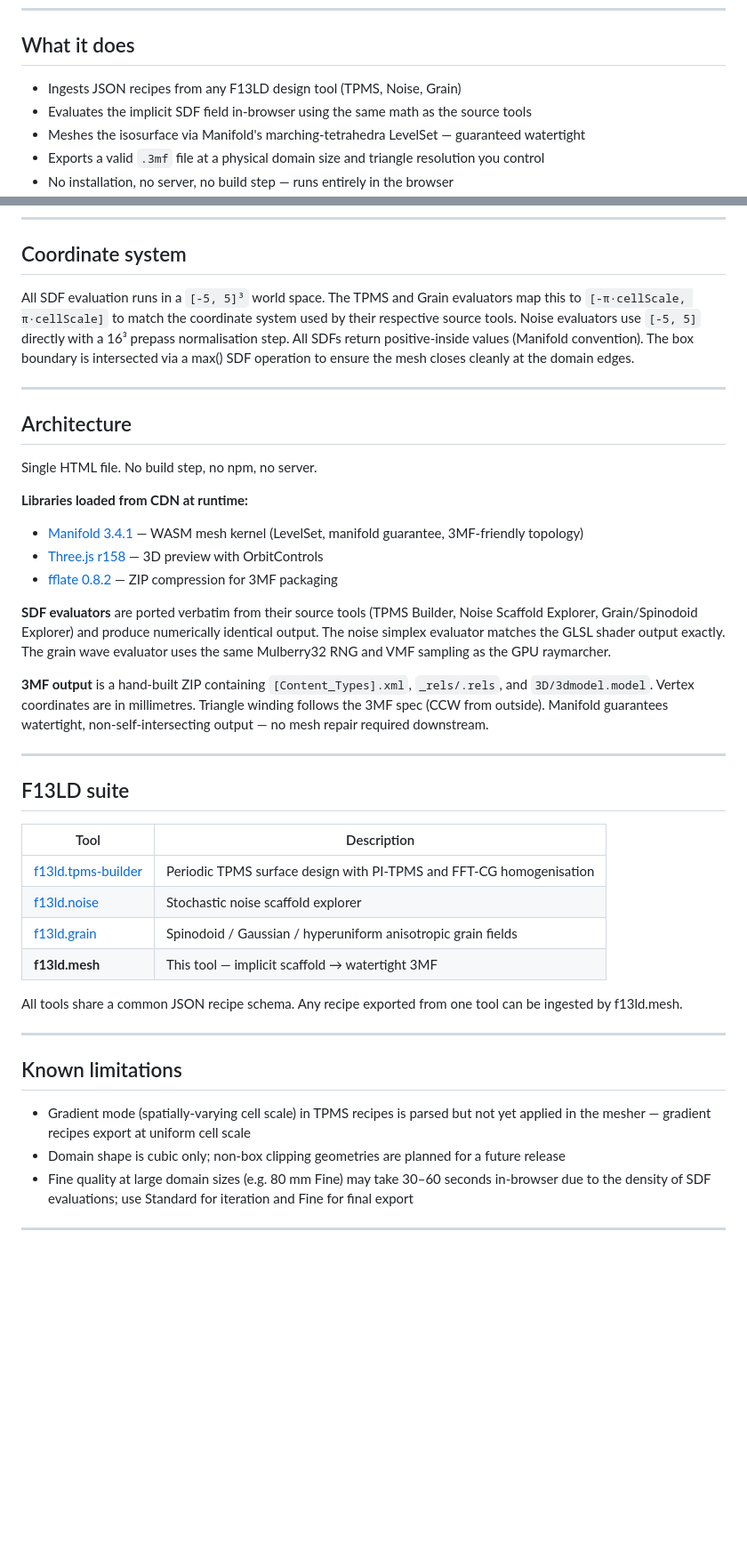
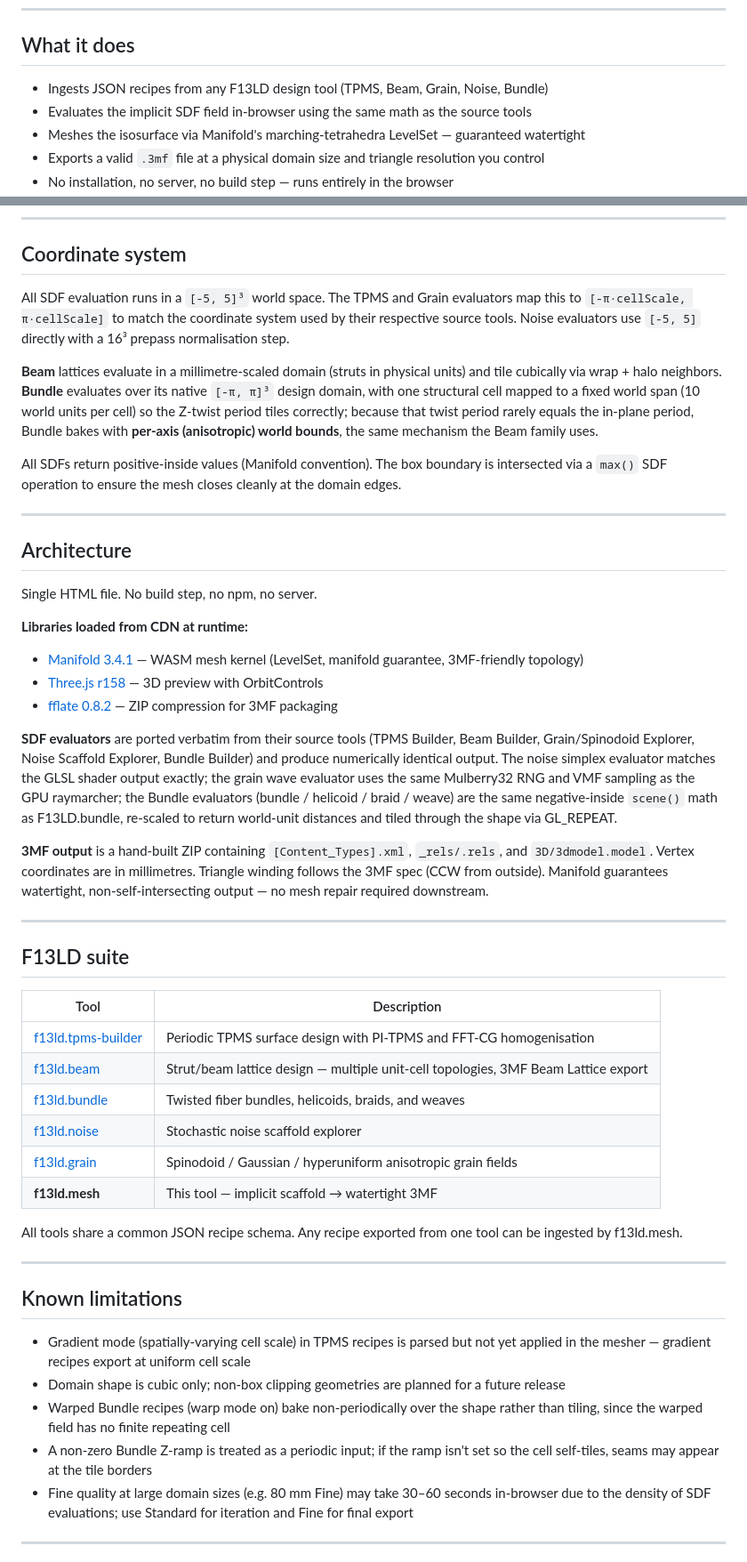
Before and after one commit to mshomper/f13ld.mesh, a Markdown page: README.md, 2 parts joined by grey strips. Shown at 89% size. GitHub-like rendering; blank space fills up the shorter version.

Commit message:
updated README to current

```diff
--- a/README.md
+++ b/README.md
@@ -10,7 +10,7 @@ Converts implicit scaffold recipes from F13LD's design tools into watertight 3MF
 
 ## What it does
 
-- Ingests JSON recipes from any F13LD design tool (TPMS, Noise, Grain)
+- Ingests JSON recipes from any F13LD design tool (TPMS, Beam, Grain, Noise, Bundle)
 - Evaluates the implicit SDF field in-browser using the same math as the source tools
 - Meshes the isosurface via Manifold's marching-tetrahedra LevelSet — guaranteed watertight
 - Exports a valid `.3mf` file at a physical domain size and triangle resolution you control
@@ -78,7 +83,11 @@ A quality report appears after each export: triangle count, domain size, edge le
 
 ## Coordinate system
 
-All SDF evaluation runs in a `[-5, 5]³` world space. The TPMS and Grain evaluators map this to `[-π·cellScale, π·cellScale]` to match the coordinate system used by their respective source tools. Noise evaluators use `[-5, 5]` directly with a 16³ prepass normalisation step. All SDFs return positive-inside values (Manifold convention). The box boundary is intersected via a max() SDF operation to ensure the mesh closes cleanly at the domain edges.
+All SDF evaluation runs in a `[-5, 5]³` world space. The TPMS and Grain evaluators map this to `[-π·cellScale, π·cellScale]` to match the coordinate system used by their respective source tools. Noise evaluators use `[-5, 5]` directly with a 16³ prepass normalisation step.
+
+**Beam** lattices evaluate in a millimetre-scaled domain (struts in physical units) and tile cubically via wrap + halo neighbors. **Bundle** evaluates over its native `[-π, π]³` design domain, with one structural cell mapped to a fixed world span (10 world units per cell) so the Z-twist period tiles correctly; because that twist period rarely equals the in-plane period, Bundle bakes with **per-axis (anisotropic) world bounds**, the same mechanism the Beam family uses.
+
+All SDFs return positive-inside values (Manifold convention). The box boundary is intersected via a `max()` SDF operation to ensure the mesh closes cleanly at the domain edges.
 
 ---
 
@@ -91,7 +100,7 @@ Single HTML file. No build step, no npm, no server.
 - [Three.js r158](https://threejs.org) — 3D preview with OrbitControls
 - [fflate 0.8.2](https://github.com/101arrowz/fflate) — ZIP compression for 3MF packaging
 
-**SDF evaluators** are ported verbatim from their source tools (TPMS Builder, Noise Scaffold Explorer, Grain/Spinodoid Explorer) and produce numerically identical output. The noise simplex evaluator matches the GLSL shader output exactly. The grain wave evaluator uses the same Mulberry32 RNG and VMF sampling as the GPU raymarcher.
+**SDF evaluators** are ported verbatim from their source tools (TPMS Builder, Beam Builder, Grain/Spinodoid Explorer, Noise Scaffold Explorer, Bundle Builder) and produce numerically identical output. The noise simplex evaluator matches the GLSL shader output exactly; the grain wave evaluator uses the same Mulberry32 RNG and VMF sampling as the GPU raymarcher; the Bundle evaluators (bundle / helicoid / braid / weave) are the same negative-inside `scene()` math as F13LD.bundle, re-scaled to return world-unit distances and tiled through the shape via GL_REPEAT.
 
 **3MF output** is a hand-built ZIP containing `[Content_Types].xml`, `_rels/.rels`, and `3D/3dmodel.model`. Vertex coordinates are in millimetres. Triangle winding follows the 3MF spec (CCW from outside). Manifold guarantees watertight, non-self-intersecting output — no mesh repair required downstream.
 
@@ -102,6 +111,8 @@ Single HTML file. No build step, no npm, no server.
 | Tool | Description |
 |---|---|
 | [f13ld.tpms-builder](https://mshomper.github.io/f13ld.tpms) | Periodic TPMS surface design with PI-TPMS and FFT-CG homogenisation |
+| [f13ld.beam](https://mshomper.github.io/f13ld.beam) | Strut/beam lattice design — multiple unit-cell topologies, 3MF Beam Lattice export |
+| [f13ld.bundle](https://mshomper.github.io/f13ld.bundle) | Twisted fiber bundles, helicoids, braids, and weaves |
 | [f13ld.noise](https://mshomper.github.io/f13ld.noise) | Stochastic noise scaffold explorer |
 | [f13ld.grain](https://mshomper.github.io/f13ld.grain) | Spinodoid / Gaussian / hyperuniform anisotropic grain fields |
 | **f13ld.mesh** | This tool — implicit scaffold → watertight 3MF |
@@ -114,6 +125,8 @@ All tools share a common JSON recipe schema. Any recipe exported from one tool c
 
 - Gradient mode (spatially-varying cell scale) in TPMS recipes is parsed but not yet applied in the mesher — gradient recipes export at uniform cell scale
 - Domain shape is cubic only; non-box clipping geometries are planned for a future release
+- Warped Bundle recipes (warp mode on) bake non-periodically over the shape rather than tiling, since the warped field has no finite repeating cell
+- A non-zero Bundle Z-ramp is treated as a periodic input; if the ramp isn't set so the cell self-tiles, seams may appear at the tile borders
 - Fine quality at large domain sizes (e.g. 80 mm Fine) may take 30–60 seconds in-browser due to the density of SDF evaluations; use Standard for iteration and Fine for final export
 
 ---
```
Also changed, not shown: other parts of README.md (+9 -4 lines).
